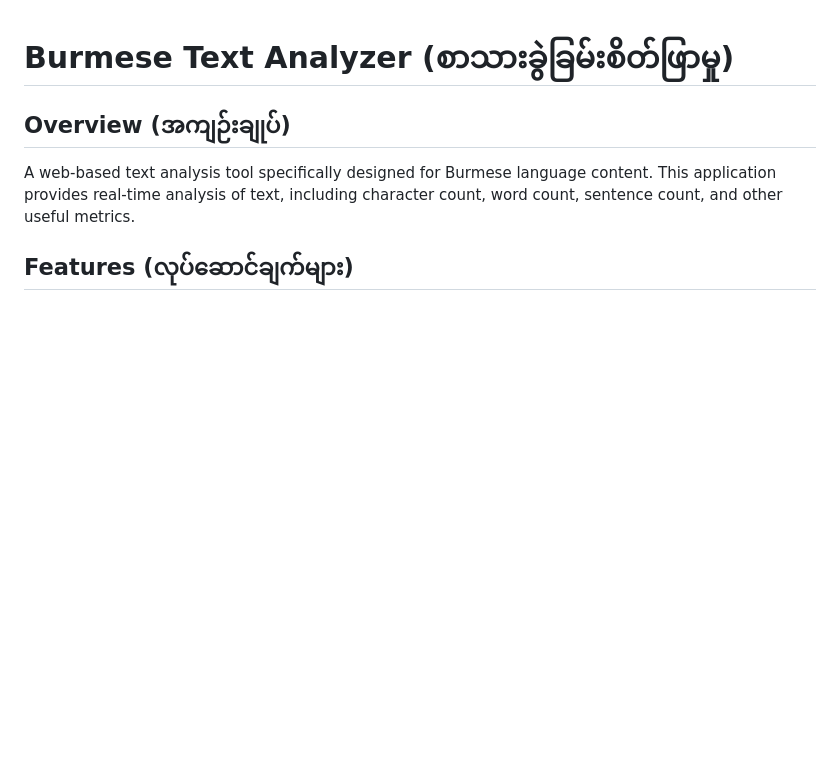
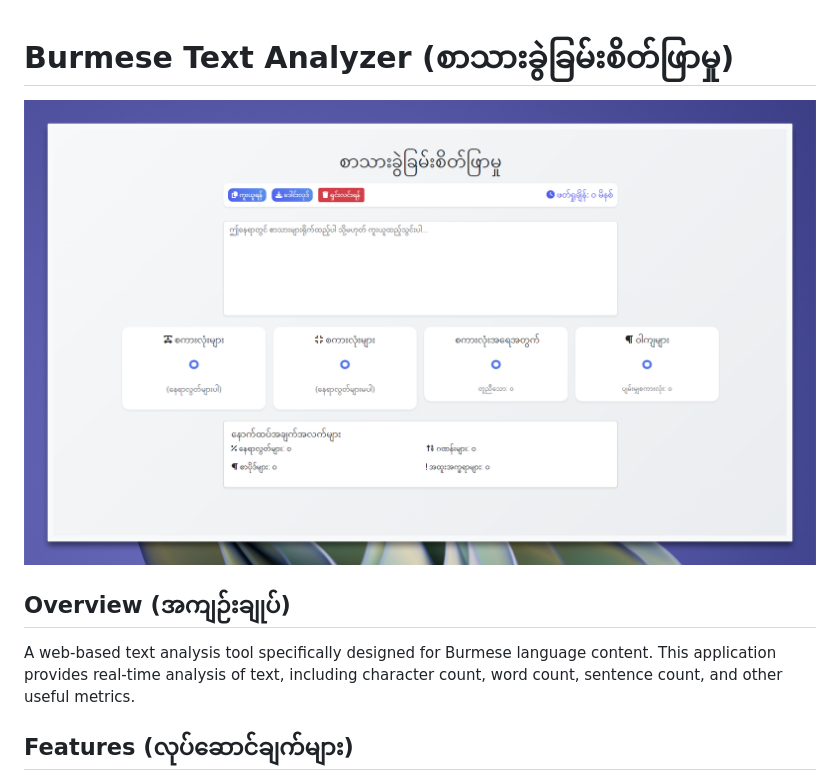
Before and after one commit to 10minstech/character-counter, a Markdown page: README.md, the part around the change printed below. Rendered like a GitHub page; pictures changed too: image/README/1730167027905.png (added); blank space fills up the shorter version.

Commit message:
doc: update image

```diff
--- a/README.md
+++ b/README.md
@@ -1,4 +1,6 @@
 # Burmese Text Analyzer (စာသားခွဲခြမ်းစိတ်ဖြာမှု)
+
+![1730167027905](image/README/1730167027905.png)
 
 ## Overview (အကျဉ်းချုပ်)
 
```
Also changed, not shown: other parts of README.md (+4 -0 lines).
